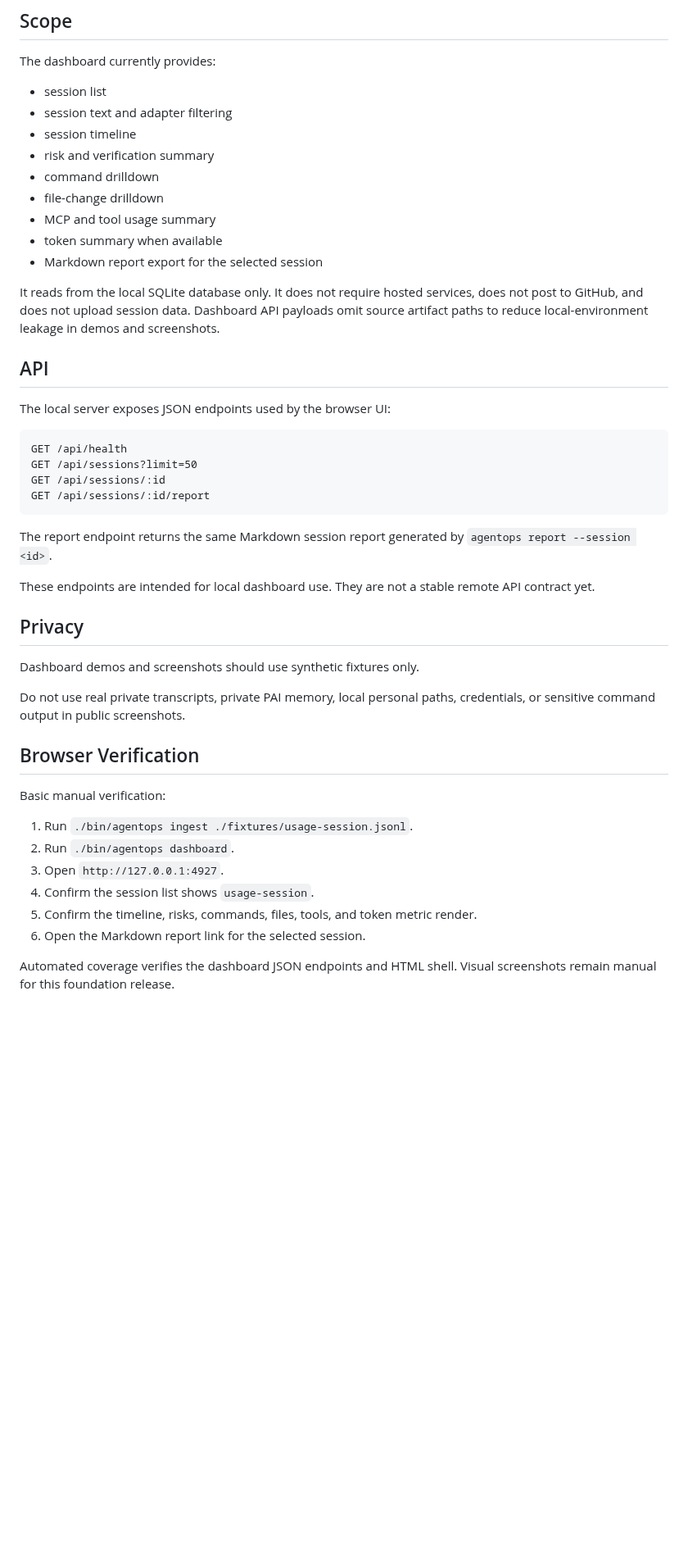
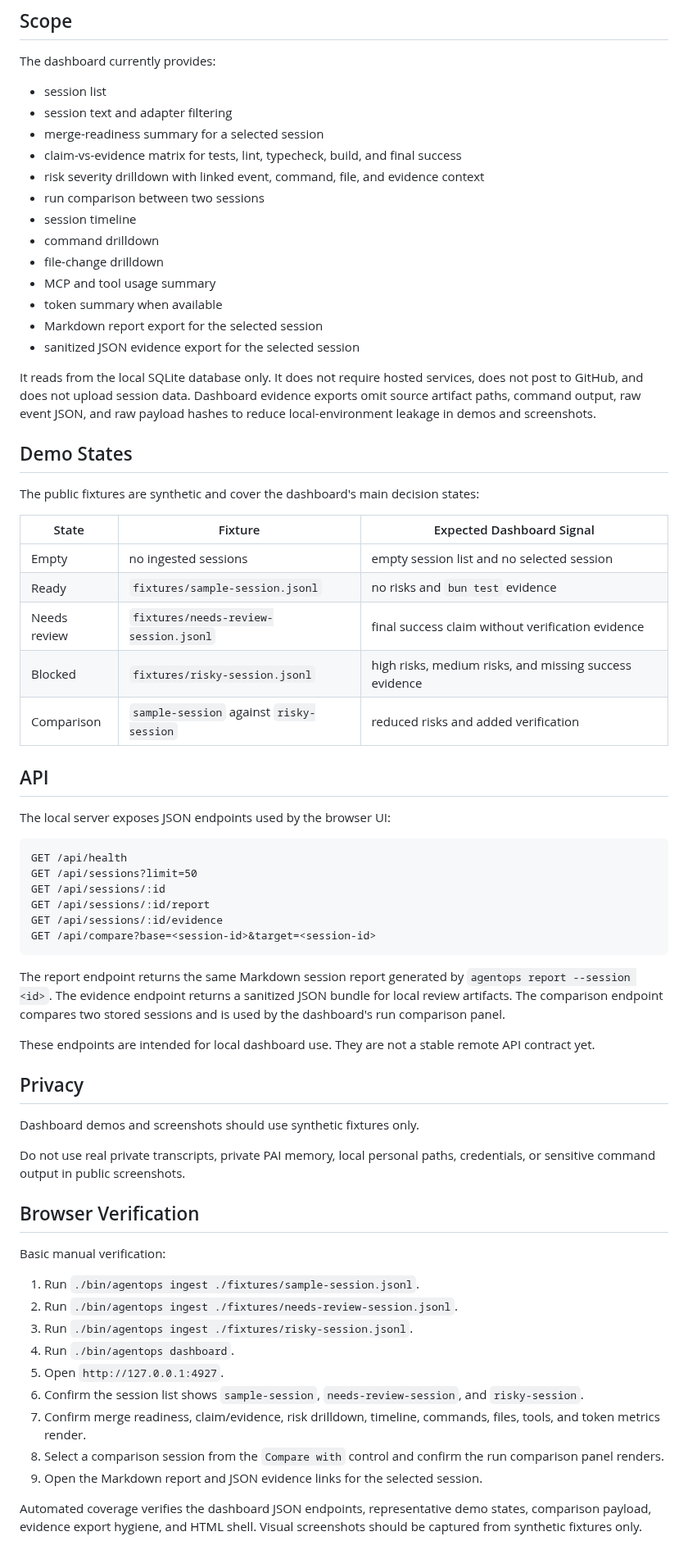
Before and after one commit to DevenDucommun/agentops-workbench, a Markdown page: docs/DASHBOARD.md, the part around one of its changes. Shown at 82% size. Rendered like a GitHub page; blank space fills up the shorter version.

````diff
--- a/docs/DASHBOARD.md
+++ b/docs/DASHBOARD.md
@@ -46,18 +47,36 @@ The dashboard currently provides:
 
 - session list
 - session text and adapter filtering
+- merge-readiness summary for a selected session
+- claim-vs-evidence matrix for tests, lint, typecheck, build, and final success
+- risk severity drilldown with linked event, command, file, and evidence context
+- run comparison between two sessions
 - session timeline
-- risk and verification summary
 - command drilldown
 - file-change drilldown
 - MCP and tool usage summary
 - token summary when available
 - Markdown report export for the selected session
+- sanitized JSON evidence export for the selected session
 
 It reads from the local SQLite database only. It does not require hosted
 services, does not post to GitHub, and does not upload session data.
-Dashboard API payloads omit source artifact paths to reduce local-environment
-leakage in demos and screenshots.
+Dashboard evidence exports omit source artifact paths, command output, raw event
+JSON, and raw payload hashes to reduce local-environment leakage in demos and
+screenshots.
+
+## Demo States
+
+The public fixtures are synthetic and cover the dashboard's main decision
+states:
+
+| State | Fixture | Expected Dashboard Signal |
+| --- | --- | --- |
+| Empty | no ingested sessions | empty session list and no selected session |
+| Ready | `fixtures/sample-session.jsonl` | no risks and `bun test` evidence |
+| Needs review | `fixtures/needs-review-session.jsonl` | final success claim without verification evidence |
+| Blocked | `fixtures/risky-session.jsonl` | high risks, medium risks, and missing success evidence |
+| Comparison | `sample-session` against `risky-session` | reduced risks and added verification |
 
 ## API
 
@@ -68,10 +87,14 @@ GET /api/health
 GET /api/sessions?limit=50
 GET /api/sessions/:id
 GET /api/sessions/:id/report
+GET /api/sessions/:id/evidence
+GET /api/compare?base=<session-id>&target=<session-id>
 ```
 
 The report endpoint returns the same Markdown session report generated by
-`agentops report --session <id>`.
+`agentops report --session <id>`. The evidence endpoint returns a sanitized
+JSON bundle for local review artifacts. The comparison endpoint compares two
+stored sessions and is used by the dashboard's run comparison panel.
 
 These endpoints are intended for local dashboard use. They are not a stable
 remote API contract yet.
@@ -87,12 +110,19 @@ credentials, or sensitive command output in public screenshots.
 
 Basic manual verification:
 
-1. Run `./bin/agentops ingest ./fixtures/usage-session.jsonl`.
-2. Run `./bin/agentops dashboard`.
-3. Open `http://127.0.0.1:4927`.
-4. Confirm the session list shows `usage-session`.
-5. Confirm the timeline, risks, commands, files, tools, and token metric render.
-6. Open the Markdown report link for the selected session.
+1. Run `./bin/agentops ingest ./fixtures/sample-session.jsonl`.
+2. Run `./bin/agentops ingest ./fixtures/needs-review-session.jsonl`.
+3. Run `./bin/agentops ingest ./fixtures/risky-session.jsonl`.
+4. Run `./bin/agentops dashboard`.
+5. Open `http://127.0.0.1:4927`.
+6. Confirm the session list shows `sample-session`, `needs-review-session`,
+   and `risky-session`.
+7. Confirm merge readiness, claim/evidence, risk drilldown, timeline, commands,
+   files, tools, and token metrics render.
+8. Select a comparison session from the `Compare with` control and confirm the
+   run comparison panel renders.
+9. Open the Markdown report and JSON evidence links for the selected session.
 
-Automated coverage verifies the dashboard JSON endpoints and HTML shell. Visual
-screenshots remain manual for this foundation release.
+Automated coverage verifies the dashboard JSON endpoints, representative demo
+states, comparison payload, evidence export hygiene, and HTML shell. Visual
+screenshots should be captured from synthetic fixtures only.
````
Also changed, not shown: other parts of docs/DASHBOARD.md (+3 -2 lines), README.md (+10 -1 lines), docs/assets/dashboard-v0.4.0.png (deleted), docs/assets/dashboard-v1.2.0.png (added), 4 other files.
